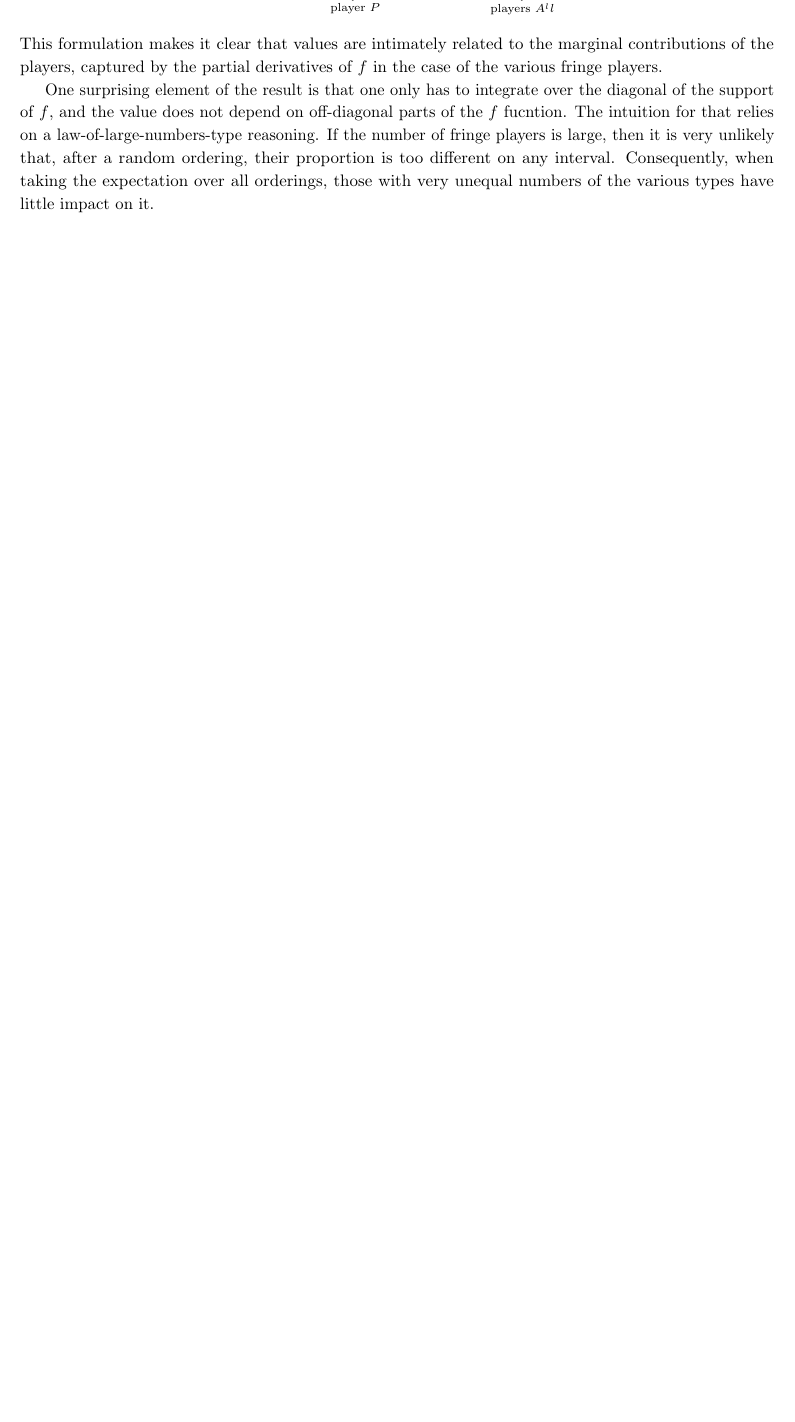
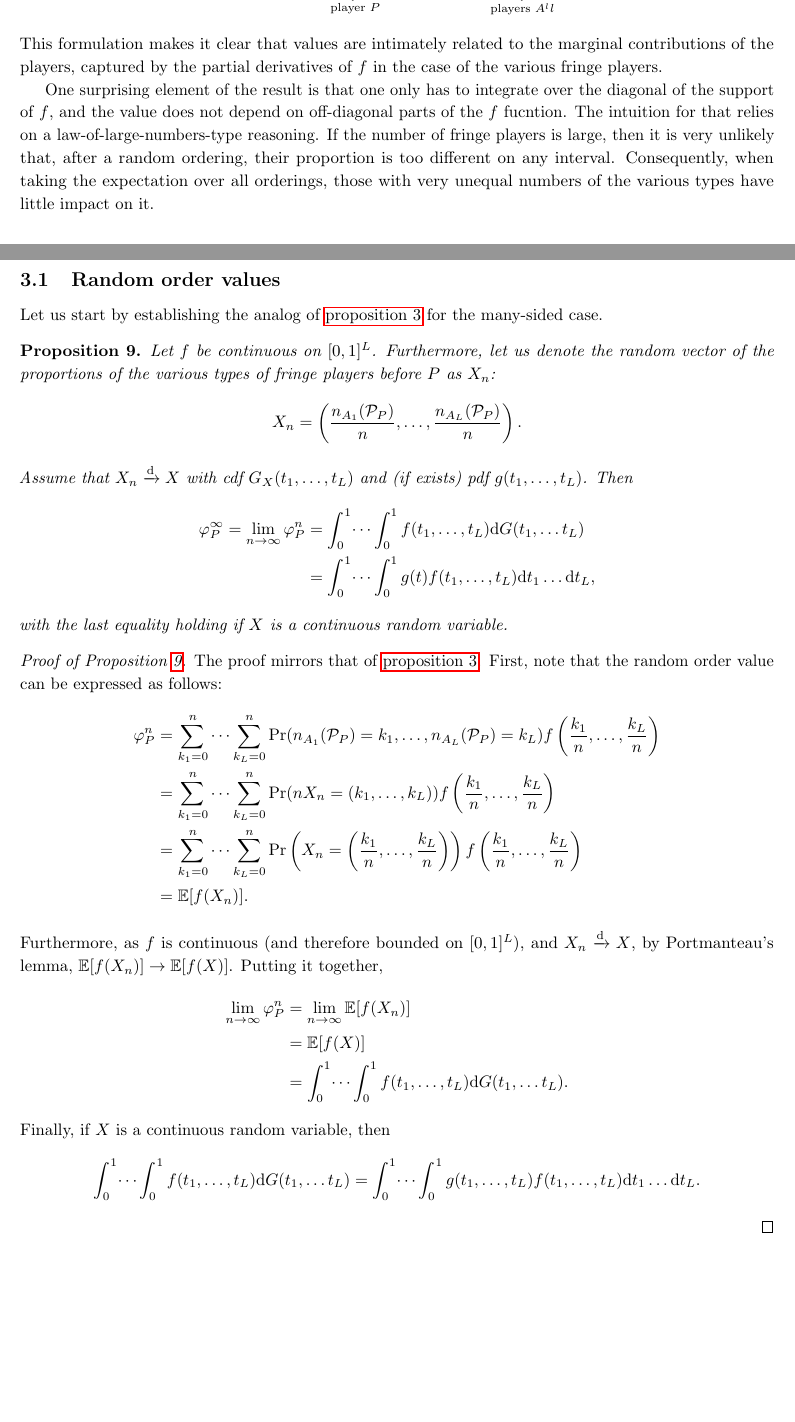
Before and after one commit to stanmart/ValueOfIntermediation, a LaTeX paper (src/paper/theory.tex): part of page 7 of 17 before the commit and two parts of pages 8 and 9 of 19 after it, the two joined at a grey line, cut so that both start at the same text, the shorter picture padded with empty space. Compiled offline with pdfLaTeX.

Commit message:
Add new, general random order value results

```diff
--- a/src/paper/theory.tex
+++ b/src/paper/theory.tex
@@ -435,6 +484,47 @@ One surprising element of the result is that one only has to integrate over the
 The intuition for that relies on a law-of-large-numbers-type reasoning.
 If the number of fringe players is large, then it is very unlikely that, after a random ordering, their proportion is too different on any interval.
 Consequently, when taking the expectation over all orderings, those with very unequal numbers of the various types have little impact on it.
+
+
+\subsection{Random order values}
+
+Let us start by establishing the analog of \cref{prop:one_sided_general} for the many-sided case.
+\begin{proposition}
+    \label{prop:many_sided_general}
+    Let $f$ be continuous on $[0, 1]^L$. Furthermore, let us denote the random vector of the proportions of the various types of fringe players before $P$ as $X_n$:
+    \begin{align*}
+        X_n = \left( \frac{n_{A_1}(\mathcal{P}_P)}{n}, \dots, \frac{n_{A_L}(\mathcal{P}_P)}{n} \right).
+    \end{align*}
+    Assume that $X_n \xrightarrow[]{\mathrm{d}} X$ with cdf $G_X(t_1, \dots, t_L)$ and (if exists) pdf $g(t_1, \dots, t_L)$.
+    Then
+    \begin{align*}
+        \varphi_P^\infty = \lim_{n \to \infty} \varphi_P^n &= \int_0^1 \dots \int_0^1 f(t_1, \dots, t_L) \mathrm{d}G(t_1, \dots t_L) \\
+        &= \int_0^1\dots \int_0^1 g(t) f(t_1, \dots, t_L) \dt_1 \dots \dt_L,
+    \end{align*}
+    with the last equality holding if $X$ is a continuous random variable.
+\end{proposition}
+
+\begin{proof}[Proof of Proposition \ref{prop:many_sided_general}]
+    The proof mirrors that of \cref{prop:one_sided_general}.
+    First, note that the random order value can be expressed as follows:
+    \begin{align*}
+        \varphi_P^n &= \sum_{k_1=0}^n \dots \sum_{k_L=0}^n \Pr(n_{A_1}(\mathcal{P}_P) = k_1, \dots, n_{A_L}(\mathcal{P}_P) = k_L) f\left(\frac{k_1}{n}, \dots, \frac{k_L}{n}\right) \\
+        &= \sum_{k_1=0}^n \dots \sum_{k_L=0}^n \Pr(n X_n = (k_1, \dots, k_L)) f\left(\frac{k_1}{n}, \dots, \frac{k_L}{n}\right) \\
+        &= \sum_{k_1=0}^n \dots \sum_{k_L=0}^n \Pr \left( X_n = \left(\frac{k_1}{n}, \dots, \frac{k_L}{n}\right) \right) f \left(\frac{k_1}{n}, \dots, \frac{k_L}{n}\right) \\
+        &= \E[f(X_n)].
+    \end{align*}
+    Furthermore, as $f$ is continuous (and therefore bounded on $[0, 1]^L$), and $X_n \xrightarrow[]{\mathrm{d}} X$, by Portmanteau's lemma, $\E[f(X_n)] \to \E[f(X)]$.
+    Putting it together,
+    \begin{align*}
+        \lim_{n \to \infty} \varphi_P^n &= \lim_{n \to \infty} \E[f(X_n)] \\
+        &= \E[f(X)] \\
+        &= \int_0^1 \dots \int_0^1 f(t_1, \dots, t_L) \mathrm{d}G(t_1, \dots t_L).
+    \end{align*}
+    Finally, if $X$ is a continuous random variable, then
+    \begin{align*}
+        \int_0^1 \dots \int_0^1 f(t_1, \dots, t_L) \mathrm{d}G(t_1, \dots t_L) = \int_0^1\dots \int_0^1 g(t_1, \dots, t_L) f(t_1, \dots, t_L) \dt_1 \dots \dt_L.
+    \end{align*}
+\end{proof}
 
 
 \subsection{Multiple big players}
```
Also changed, not shown: src/paper/theory.tex (49 more changed lines).
